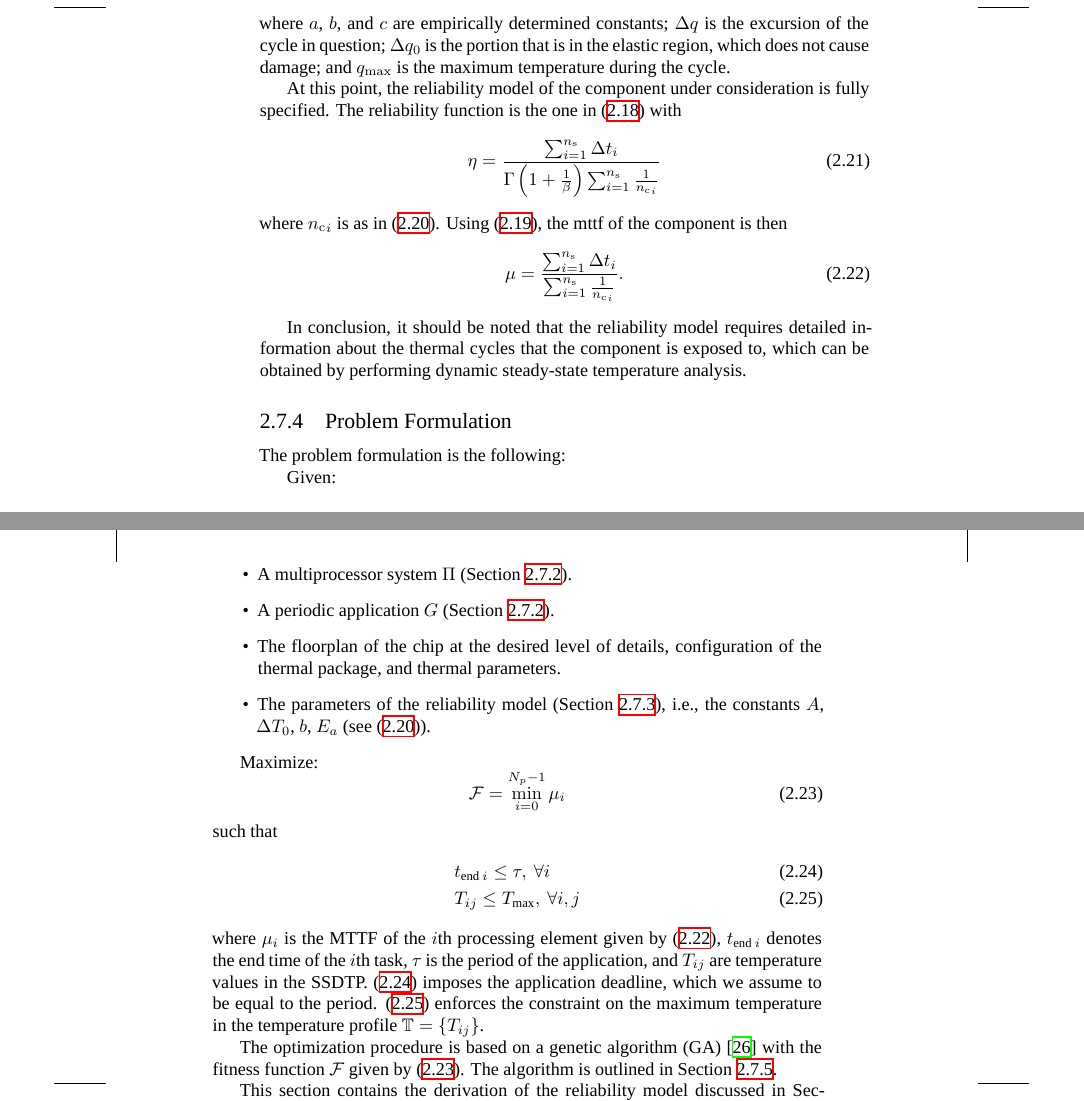
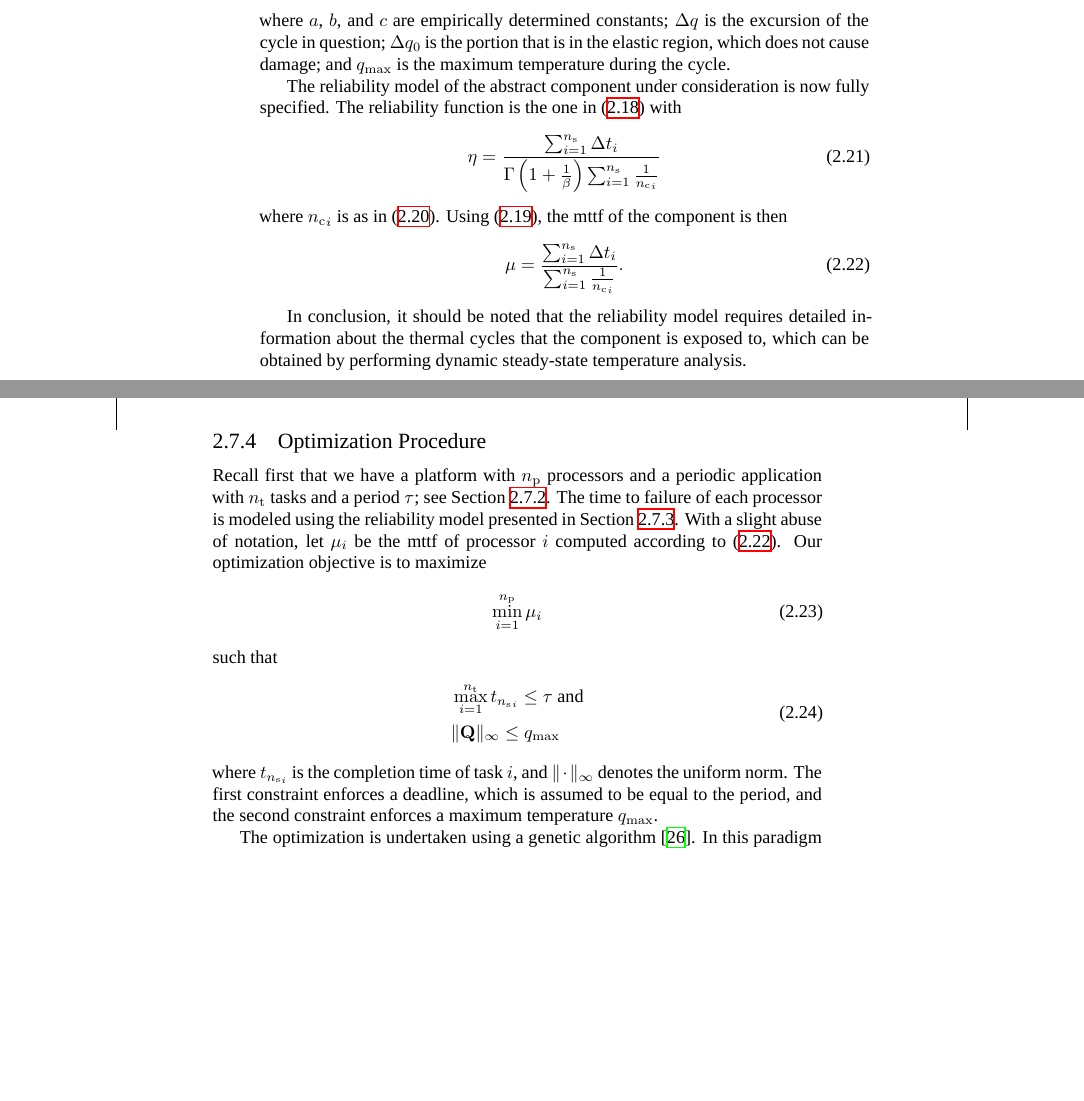
Before and after one commit to quantum-philosophy/thesis, a LaTeX thesis (thesis.tex, which reads include/development/certainty/design-space-exploration.tex, include/preamble.tex): two parts of pages 32 and 33 of 45, joined at a grey line, cut so that both start at the same text, the shorter picture padded with empty space. Compiled offline with XeLaTeX; a missing font is replaced by an installed copy or a similar font.

Commit message:
Describe the optimization procedure

```diff
--- a/include/development/certainty/design-space-exploration.tex
+++ b/include/development/certainty/design-space-exploration.tex
@@ -146,9 +149,9 @@ excursion of the cycle in question; $\Delta \q_0$ is the portion that is in the
 elastic region, which does not cause damage; and $\q_\maximum$ is the maximum
 temperature during the cycle.
 
-At this point, the reliability model of the component under consideration is
-fully specified. The reliability function is the one in
-\eref{weibull-reliability} with
+The reliability model of the abstract component under consideration is now fully
+specified. The reliability function is the one in \eref{weibull-reliability}
+with
 \begin{equation} \elab{reliability-scale}
   \scale = \frac{\sum_{i = 1}^\ns \dt_i}{\Gamma\left(1 + \frac{1}{\shape}\right) \sum_{i = 1}^\ns \frac{1}{\nc_i}}
 \end{equation}
@@ -163,43 +166,29 @@ In conclusion, it should be noted that the reliability model requires detailed
 information about the thermal cycles that the component is exposed to, which can
 be obtained by performing dynamic steady-state temperature analysis.
 
-\subsection{Problem Formulation}
+\subsection{Optimization Procedure}
+\slab{thermal-cycling-optimization}
 
-The problem formulation is the following:
-
-Given:
-\begin{itemize}
-
-\item A multiprocessor system $\Pi$ (\sref{system-model}).
-
-\item A periodic application $G$ (\sref{system-model}).
-
-\item The floorplan of the chip at the desired level of details, configuration
-of the thermal package, and thermal parameters.
-
-\item The parameters of the reliability model (\sref{reliability-model}), i.e.,
-the constants $A$, $\Delta T_0$, $b$, $E_a$ (see
-\eref{reliability-mean-cycles}).
-
-\end{itemize}
-
-Maximize:
-\begin{equation} \elab{fitness-function}
-  \mathcal{F} = \min_{i = 0}^{N_p - 1} \mean_i
+Recall first that we have a platform with \np processors and a periodic
+application with \nt tasks and a period $\tau$; see \sref{system-model}. The
+time to failure of each processor is modeled using the reliability model
+presented in \sref{reliability-model}. With a slight abuse of notation, let
+$\mean_i$ be the \up{MTTF} of processor $i$ computed according to
+\eref{reliability-mean-time}. Our optimization objective is to maximize
+\begin{equation} \elab{thermal-cycling-objective}
+  \min_{i = 1}^\np \mean_i
 \end{equation}
 such that
-\begin{align}
-  & t_{\text{end} \: i} \leq \tau, \: \forall i \elab{deadline} \\
-  & T_{ij} \leq T_\text{max}, \: \forall i, j \elab{t-max}
+\begin{align} \elab{thermal-cycling-constraints}
+  \begin{split}
+    & \max_{i = 1}^\nt t_{\ns_i} \leq \tau \text{ and} \\
+    & \norm{\mq} \leq \q_\maximum
+  \end{split}
 \end{align}
-where $\mean_i$ is the MTTF of the $i$th processing element given by
-\eref{reliability-mean-time}, $t_{\text{end} \: i}$ denotes the end time of
-the $i$th task, $\tau$ is the period of the application, and $T_{ij}$ are
-temperature values in the SSDTP. \eref{deadline} imposes the application
-deadline, which we assume to be equal to the period. \eref{t-max} enforces the
-constraint on the maximum temperature in the temperature profile $\mathbb{T} =
-\{ T_{ij} \}$.
+where $t_{\ns_i}$ is the completion time of task $i$, and $\norm{\cdot}$ denotes
+the uniform norm. The first constraint enforces a deadline, which is assumed to
+be equal to the period, and the second constraint enforces a maximum
+temperature $\q_\maximum$.
 
-The optimization procedure is based on a genetic algorithm (GA)
-\cite{schmitz2004} with the fitness function $\mathcal{F}$ given by
-\eref{fitness-function}. The algorithm is outlined in \sref{genetic-algorithm}.
+The optimization is undertaken using a genetic algorithm \cite{schmitz2004}. In
+this paradigm inspired by biology, a population of chromosomes, which represent
@@ -206,4 +198,2 @@ The optimization procedure is based on a genetic algorithm (GA)
+\eref{thermal-cycling-objective}.
 
-This section contains the derivation of the reliability model discussed in
-\sref{reliability-optimization} and the description of the actual optimization
-procedure.
--- a/include/preamble.tex
+++ b/include/preamble.tex
@@ -76,6 +76,7 @@
 \newcommand{\hm}[1]{\hat{\m{#1}}}
 \newcommand{\tm}[1]{\tilde{\m{#1}}}
 
+\newcommand{\norm}[2][\infty]{\|#2\|_#1}
 \newcommand{\diagonal}[2]{\mathrm{diag}\left(\range{#1}{#2}\right)}
 \newcommand{\range}[2]{#1, \dots, #2}
 \newcommand{\real}{\mathbb{R}}
```
Also changed, not shown: include/development/certainty/design-space-exploration.tex (94 more changed lines).
